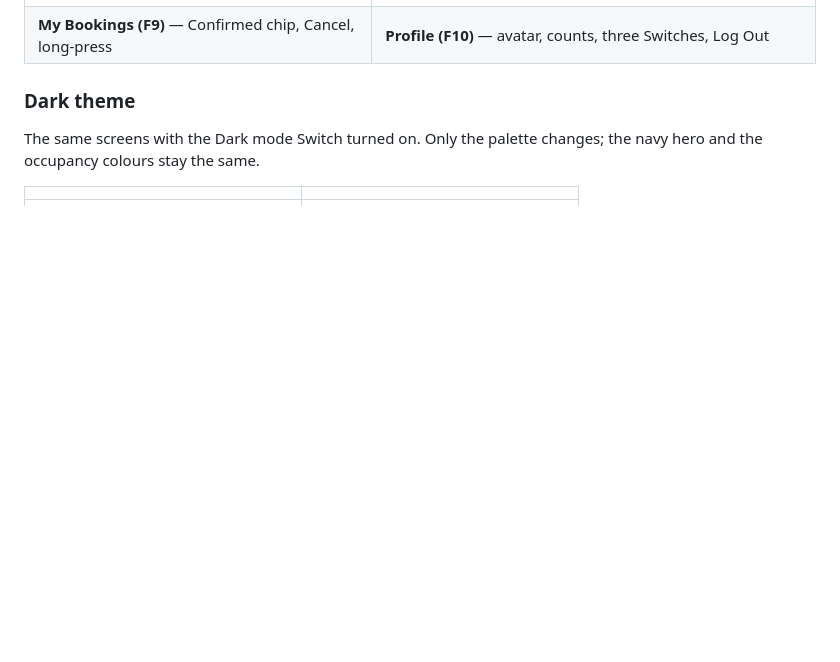
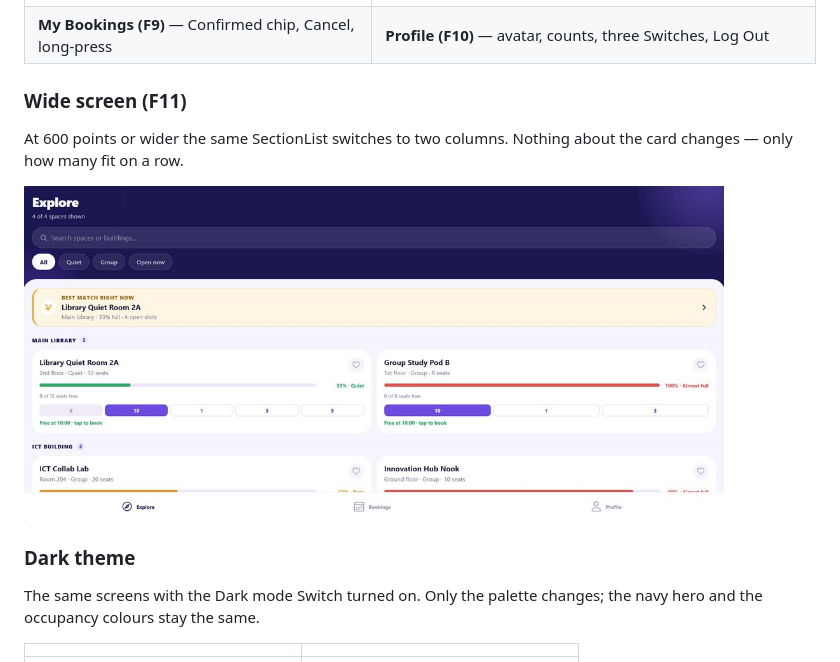
Before and after one commit to maicode10/IT313_Domaog_Maira_StudySpot, a Markdown page: README.md, the part around the change. Drawn GitHub-style; pictures changed too: docs/11-wide.jpg (added); blank space fills up the shorter version.

Commit message:
docs: add wide-screen screenshot for F11

```diff
--- a/README.md
+++ b/README.md
@@ -313,6 +313,13 @@ Redux or other state library is used.
 | <img src="docs/05-bookings.jpg" width="250"> | <img src="docs/06-profile.jpg" width="250"> |
 | **My Bookings (F9)** — Confirmed chip, Cancel, long-press | **Profile (F10)** — avatar, counts, three Switches, Log Out |
 
+### Wide screen (F11)
+
+At 600 points or wider the same SectionList switches to two columns. Nothing
+about the card changes — only how many fit on a row.
+
+<img src="docs/11-wide.jpg" width="700">
+
 ### Dark theme
 
 The same screens with the Dark mode Switch turned on. Only the palette
```
Also changed, not shown: 2 other files.
